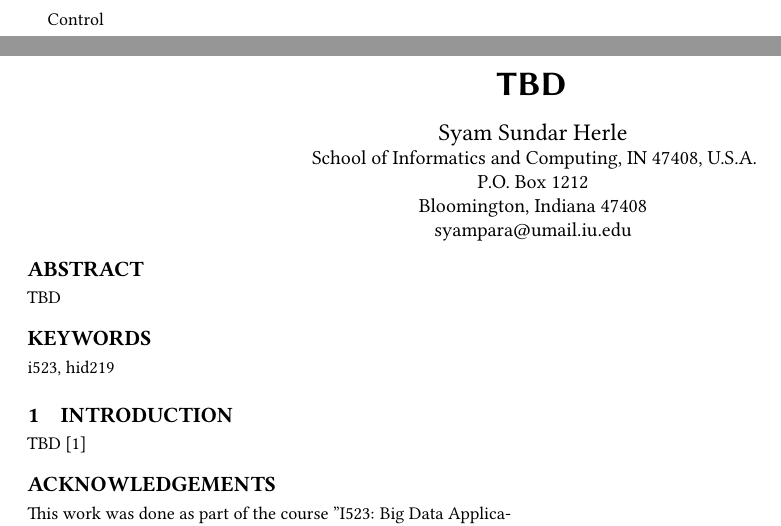
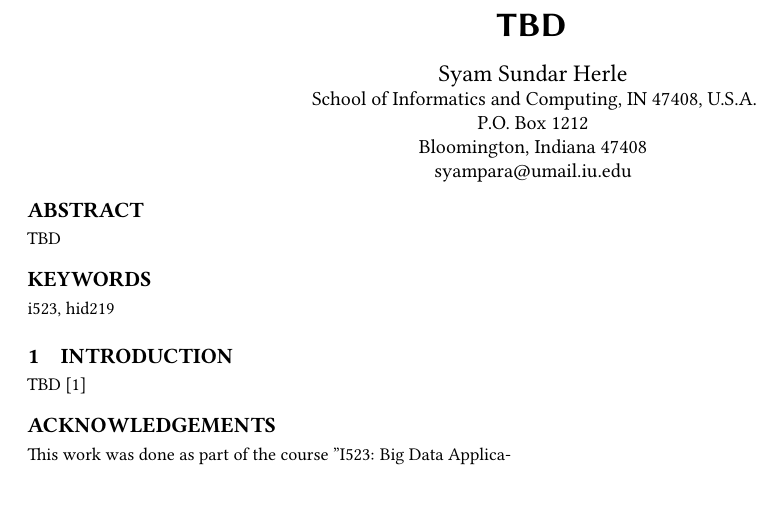
Before and after one commit to bigdata-i523/hid219, a LaTeX paper (paper1/report.tex): two parts of pages 1 and 2 of 2 before the commit and part of the page after it, the two joined at a grey line, cut at the place of the change, the shorter picture padded with empty space. Compiled offline with pdfLaTeX.

Commit message:
fix:usr: fix title

```diff
--- a/paper1/report.tex
+++ b/paper1/report.tex
@@ -5,7 +5,7 @@
 
 \begin{document}
 
-\title{TBD}Control}
+\title{TBD}
 
  \author{Syam Sundar Herle}
 
```
